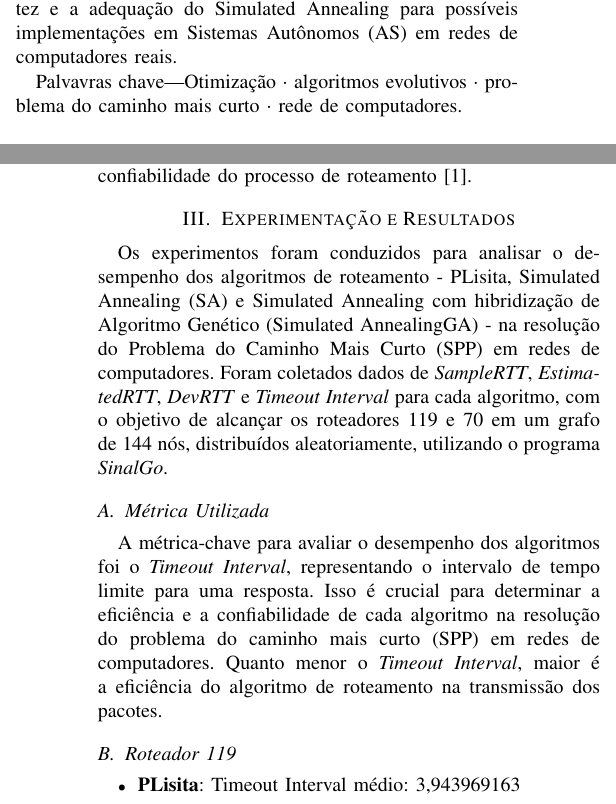
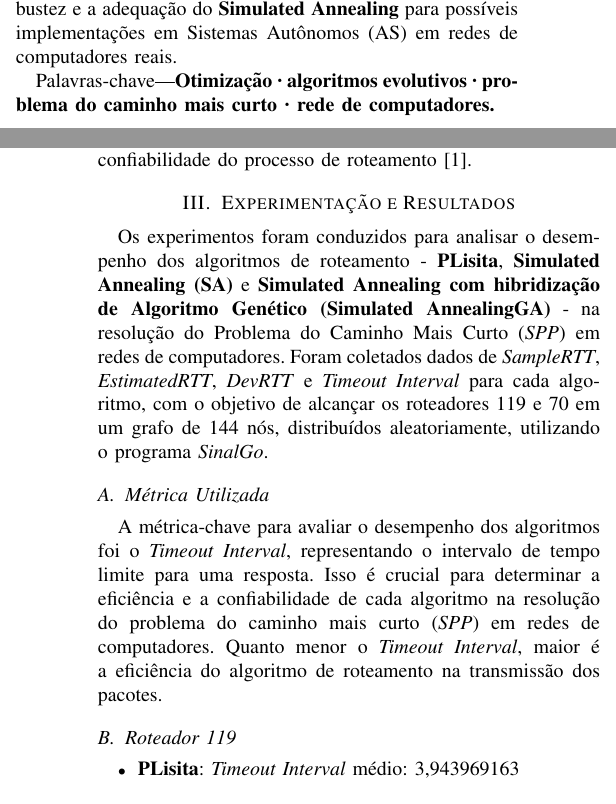
Before and after one commit to returndaniels/redes, a LaTeX paper (tarefa 4/shortest-path-routing-comparative-analysis.tex): two parts of the columns of pages 1 and 2 of 3, joined at a grey line, cut so that both start at the same text. Compiled offline with pdfLaTeX.

Commit message:
Ajustes de destaques no texto

```diff
--- a/tarefa 4/shortest-path-routing-comparative-analysis.tex
+++ b/tarefa 4/shortest-path-routing-comparative-analysis.tex
@@ -42,7 +41,7 @@ Os valores de EstimatedRTT, DevRTT e Timeout Interval foram calculados com base
 
-Os dados coletados indicaram consistentemente que o Timeout Interval obtido pelo Simulated Annealing foi significativamente menor do que os valores encontrados nos outros algoritmos avaliados. Esses achados enfatizam a robustez e a adequação do Simulated Annealing para possíveis implementações em Sistemas Autônomos (AS) em redes de computadores reais.
+Os dados coletados indicaram consistentemente que o \textit{Timeout Interval} obtido pelo \textbf{Simulated Annealing} foi significativamente menor do que os valores encontrados nos outros algoritmos avaliados. Esses achados enfatizam a robustez e a adequação do \textbf{Simulated Annealing} para possíveis implementações em Sistemas Autônomos (AS) em redes de computadores reais.
 
-Palvavras chave---Otimização · algoritmos evolutivos · problema do caminho mais curto · rede de computadores.
+Palavras-chave---\textbf{Otimização · algoritmos evolutivos · problema do caminho mais curto · rede de computadores.}
 
 \section{Introdução}
 O roteamento de pacotes é um elemento essencial nas redes de computadores, sendo o processo pelo qual os dispositivos direcionam e entregam informações na Internet. Na prática, cada dispositivo, ao receber um pacote, utiliza algoritmos de roteamento para determinar o próximo destino apropriado, seguindo um modelo conhecido como hop-by-hop. A eficácia desses algoritmos é crucial para encontrar caminhos adequados para a transmissão eficiente dos dados.
@@ -67,14 +66,13 @@ Os algoritmos de roteamento desempenham papéis fundamentais na Internet, influe
 
 \section{Experimentação e Resultados}
 
-Os experimentos foram conduzidos para analisar o desempenho dos algoritmos de roteamento - PLisita, Simulated Annealing (SA) e Simulated Annealing com hibridização de Algoritmo Genético (Simulated AnnealingGA) - na resolução do Problema do Caminho Mais Curto (SPP) em redes de computadores. Foram coletados dados de \textit{SampleRTT}, \textit{EstimatedRTT}, \textit{DevRTT} e \textit{Timeout Interval} para cada algoritmo, com o objetivo de alcançar os roteadores 119 e 70 em um grafo de 144 nós, distribuídos aleatoriamente, utilizando o programa \textit{SinalGo}.
+Os experimentos foram conduzidos para analisar o desempenho dos algoritmos de roteamento - \textbf{PLisita}, \textbf{Simulated Annealing (SA)} e \textbf{Simulated Annealing com hibridização de Algoritmo Genético (Simulated AnnealingGA)} - na resolução do Problema do Caminho Mais Curto (\textit{SPP}) em redes de computadores. Foram coletados dados de \textit{SampleRTT}, \textit{EstimatedRTT}, \textit{DevRTT} e \textit{Timeout Interval} para cada algoritmo, com o objetivo de alcançar os roteadores 119 e 70 em um grafo de 144 nós, distribuídos aleatoriamente, utilizando o programa \textit{SinalGo}.
 
 \subsection{Métrica Utilizada}
-A métrica-chave para avaliar o desempenho dos algoritmos foi o  \textit{Timeout Interval}, representando o intervalo de tempo limite para uma resposta. Isso é crucial para determinar a eficiência e a confiabilidade de cada algoritmo na resolução do problema do caminho mais curto (SPP) em redes de computadores. Quanto menor o \textit{Timeout Interval}, maior é a eficiência do algoritmo de roteamento na transmissão dos pacotes.
+A métrica-chave para avaliar o desempenho dos algoritmos foi o \textit{Timeout Interval}, representando o intervalo de tempo limite para uma resposta. Isso é crucial para determinar a eficiência e a confiabilidade de cada algoritmo na resolução do problema do caminho mais curto (\textit{SPP}) em redes de computadores. Quanto menor o \textit{Timeout Interval}, maior é a eficiência do algoritmo de roteamento na transmissão dos pacotes.
 
 \subsection{Roteador 119}
 
 \begin{itemize}
-    \item \textbf{PLisita}: Timeout Interval médio: 3,943969163
-    \item \textbf{Simulated Annealing}: Timeout Interval médio: 2,862471221
-    \item \textbf{Simulated AnnealingGA}: Timeout Interval médio: 5,064786169
+    \item \textbf{PLisita}: \textit{Timeout Interval} médio: 3,943969163
+    \item \textbf{Simulated Annealing}: \textit{Timeout Interval} médio: 2,862471221
@@ -94,11 +93,11 @@ Da mesma forma, ao analisar o Timeout Interval médio para alcançar o roteador
 
-Portanto, com base nos resultados do Timeout Interval médio, o algoritmo de Simulated Annealing se destaca como a escolha preferencial para alcançar tanto o roteador 119 quanto o roteador 70 em comparação com os outros algoritmos analisados. Esses resultados sugerem que o Simulated Annealing pode ser mais adequado para implementações práticas em Sistemas Autônomos (AS) dentro de redes de computadores reais, fornecendo eficiência no roteamento de pacotes com menor tempo de espera.
-
+Portanto, com base nos resultados do \textit{Timeout Interval} médio, o algoritmo de \textbf{Simulated Annealing} se destaca como a escolha preferencial para alcançar tanto o roteador 119 quanto o roteador 70 em comparação com os outros algoritmos analisados. Esses resultados sugerem que o \textbf{Simulated Annealing} pode ser mais adequado para implementações práticas em Sistemas Autônomos (AS) dentro de redes de computadores reais, fornecendo eficiência no roteamento de pacotes com menor tempo de espera.
 
 \section{Conclusão}
-Com base nos resultados obtidos a partir dos experimentos realizados, fica claro que o algoritmo de Simulated Annealing se destaca como uma solução altamente eficiente para resolver o problema do caminho mais curto em roteamento de redes de computadores. Ao analisar os valores médios de Timeout Interval nas duas situações propostas - alcançar os roteadores 119 e 70 - torna-se evidente que o Simulated Annealing supera consistentemente os demais algoritmos avaliados.
 
-Estes resultados refletem a capacidade excepcional do Simulated Annealing em oferecer um desempenho superior, destacando-se pela sua rápida convergência e eficiência em comparação com outras abordagens. Essa superioridade reforça a viabilidade e a robustez deste algoritmo para aplicação prática em redes de computadores reais, com potencial impacto positivo em Sistemas Autônomos.
+Com base nos resultados obtidos a partir dos experimentos realizados, fica claro que o algoritmo de \textbf{Simulated Annealing} se destaca como uma solução altamente eficiente para resolver o problema do caminho mais curto em roteamento de redes de computadores. Ao analisar os valores médios de \textit{Timeout Interval} nas duas situações propostas - alcançar os roteadores 119 e 70 - torna-se evidente que o \textbf{Simulated Annealing} supera consistentemente os demais algoritmos avaliados.
+
+Estes resultados refletem a capacidade excepcional do \textbf{Simulated Annealing} em oferecer um desempenho superior, destacando-se pela sua rápida convergência e eficiência em comparação com outras abordagens. Essa superioridade reforça a viabilidade e a robustez deste algoritmo para aplicação prática em redes de computadores reais, com potencial impacto positivo em Sistemas Autônomos.
 
 \begin{thebibliography}{00}
 \bibitem{KuroseRoss2010}
```
Also changed, not shown: tarefa 4/shortest-path-routing-comparative-analysis.tex (32 more changed lines).
